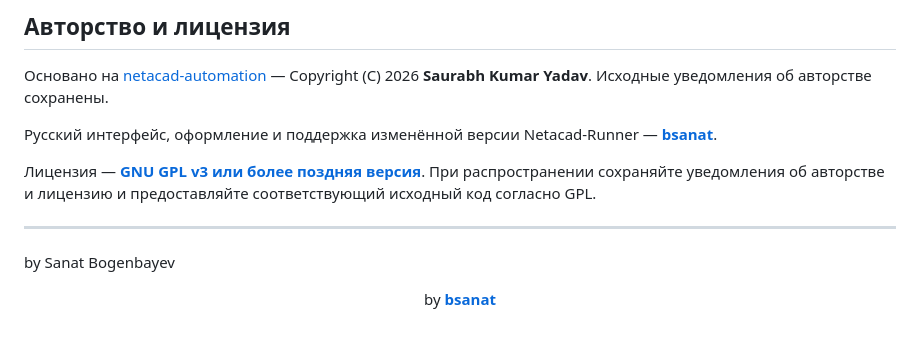
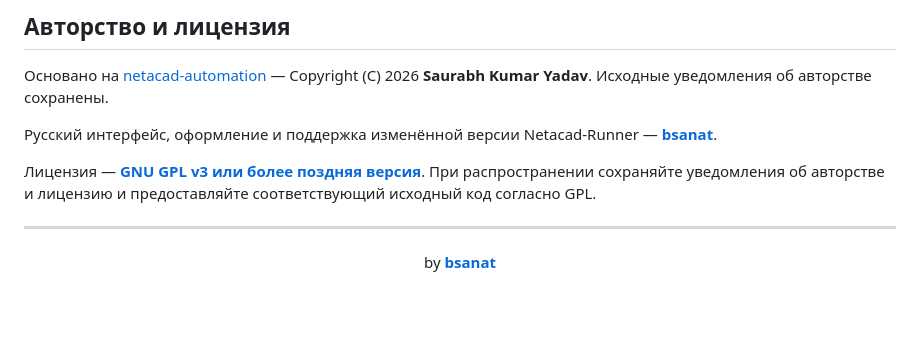
Before and after one commit to bsanat/NetacadRunner, a Markdown page: README.md, the part around the change. Rendered like a GitHub page; blank space fills up the shorter version.

```diff
--- a/README.md
+++ b/README.md
@@ -189,6 +189,4 @@ npm test
 
 ---
 
-by Sanat Bogenbayev
-
 <p align="center">by <a href="https://github.com/bsanat"><strong>bsanat</strong></a></p>
```
